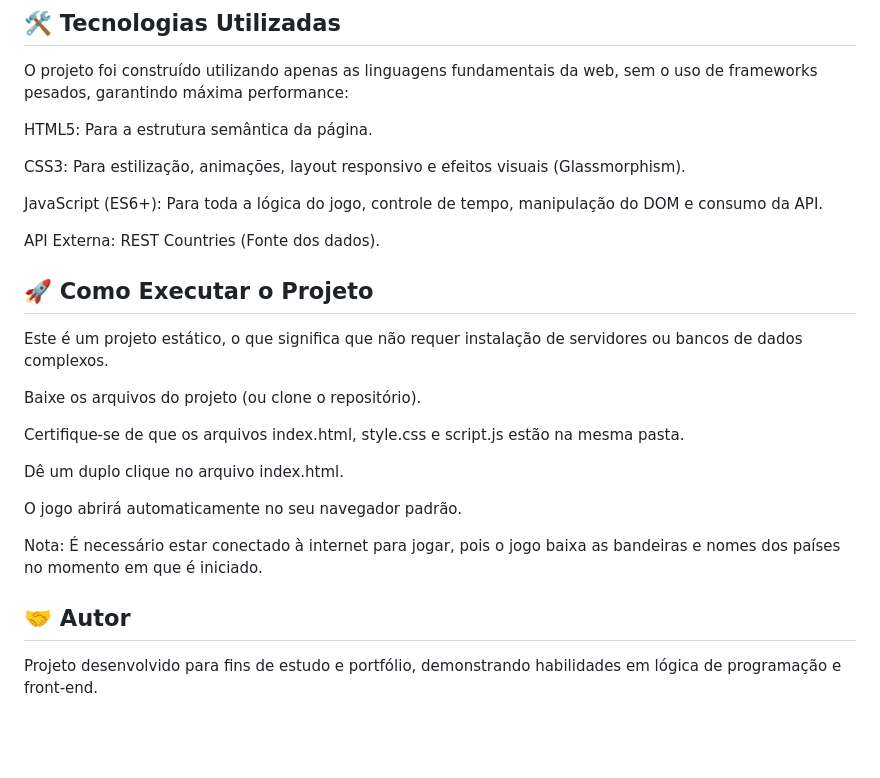
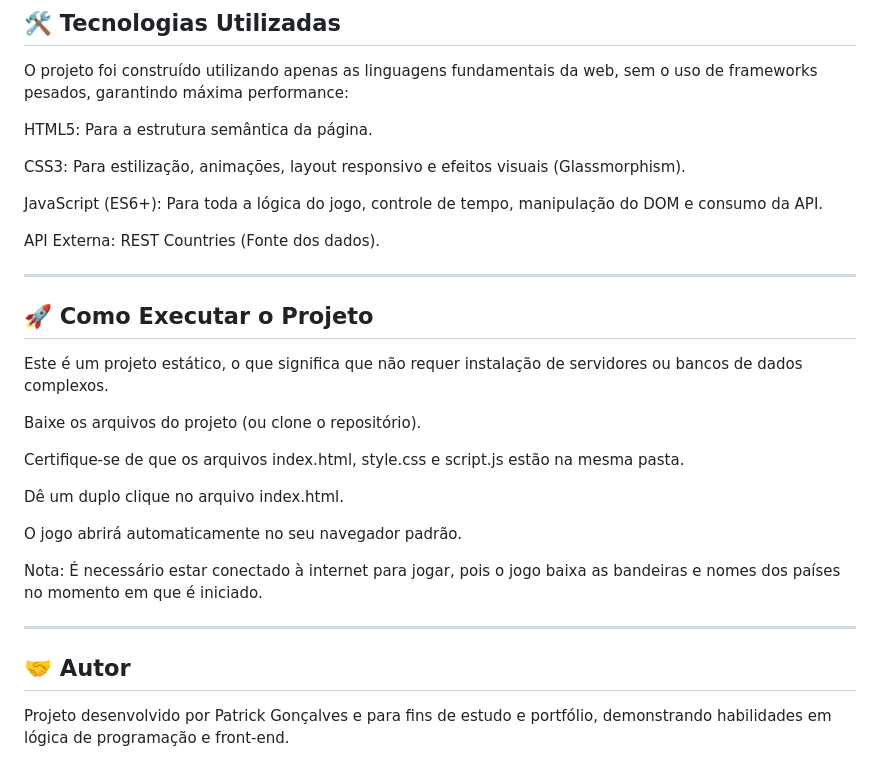
Before and after one commit to PatrickGP11/Geo-Master, a Markdown page: README.md, the part around one of its changes. Rendered like a GitHub page; blank space fills up the shorter version.

Commit message:
Modify author section in README.md
Updated author information in the README file.

```diff
--- a/README.md
+++ b/README.md
@@ -50,6 +54,8 @@ JavaScript (ES6+): Para toda a lógica do jogo, controle de tempo, manipulação
 
 API Externa: REST Countries (Fonte dos dados).
 
+---
+
 ## 🚀 Como Executar o Projeto
 
 Este é um projeto estático, o que significa que não requer instalação de servidores ou bancos de dados complexos.
@@ -64,6 +70,8 @@ O jogo abrirá automaticamente no seu navegador padrão.
 
 Nota: É necessário estar conectado à internet para jogar, pois o jogo baixa as bandeiras e nomes dos países no momento em que é iniciado.
 
+---
+
 ## 🤝 Autor
 
-Projeto desenvolvido para fins de estudo e portfólio, demonstrando habilidades em lógica de programação e front-end.
+Projeto desenvolvido por Patrick Gonçalves e para fins de estudo e portfólio, demonstrando habilidades em lógica de programação e front-end.
```
Also changed, not shown: other parts of README.md (+4 -0 lines).
